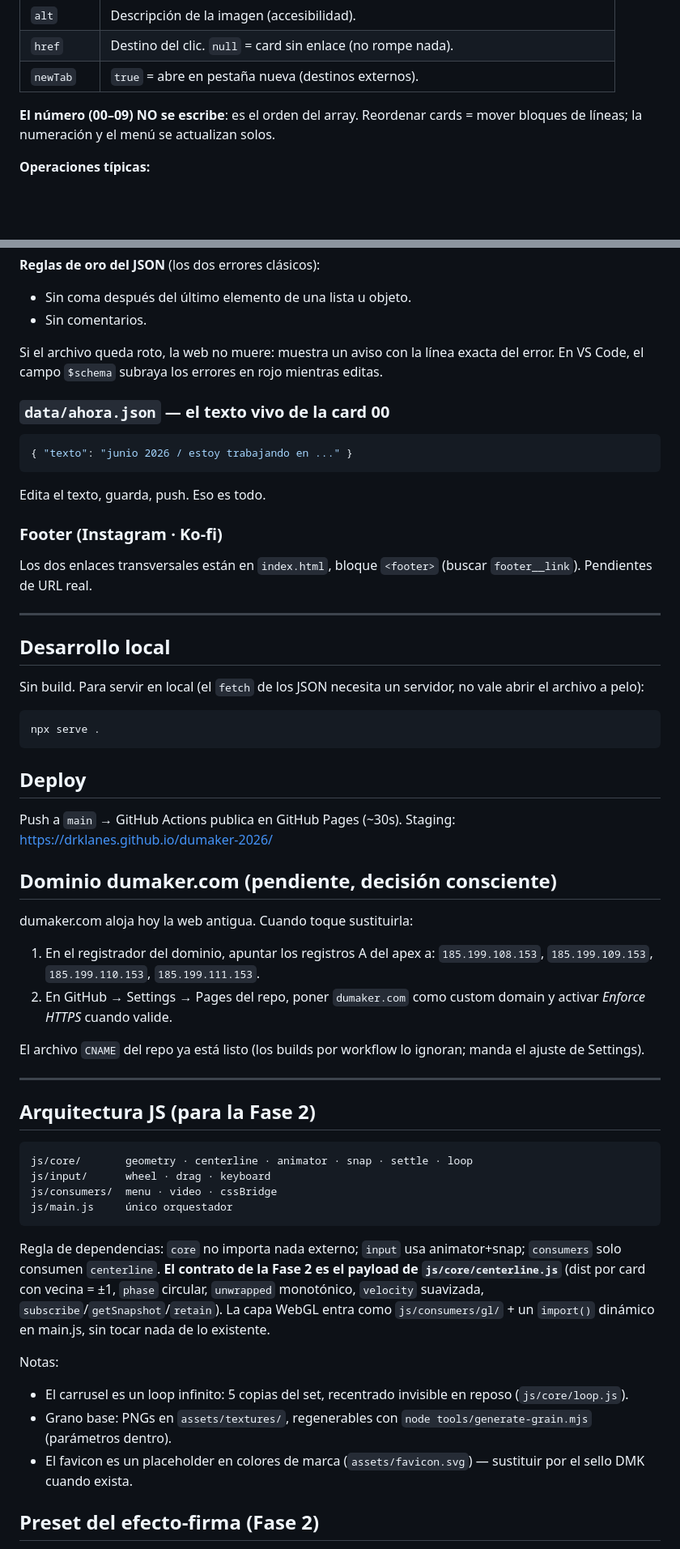
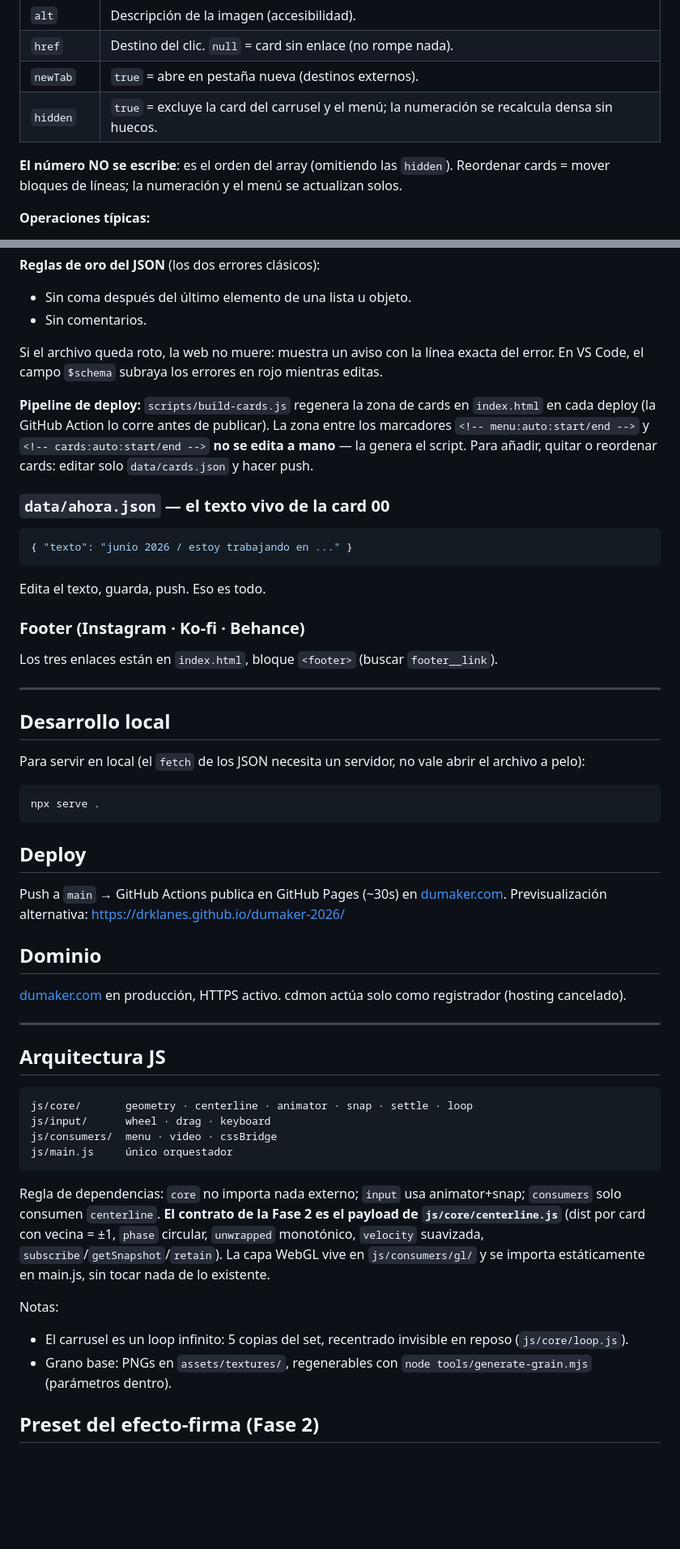
Before and after one commit to DrKlanes/dumaker-2026, a Markdown page: README.md, 2 parts joined by grey strips. Shown at 81% size. GitHub-like rendering; blank space fills up the shorter version.

Commit message:
docs: actualizar README al estado actual en producción
- Refleja que dumaker.com está en producción (DNS cortado, HTTPS activo,
  cdmon solo registrador, hosting cancelado)
- Elimina 'sin build step': scripts/build-cards.js corre en la Action;
  documenta el pipeline (cards.json → script → HTML generado, no manual)
- Añade campo `hidden` a la tabla de cards.json con descripción de la
  renumeración densa; elimina '10 cards' y '00-09' hardcodeados
- Sección Dominio: reemplaza instrucciones pendientes por estado real
- Deploy: dumaker.com como destino principal, staging como alternativa
- Footer: añade Behance, elimina 'Pendientes de URL real'
- Arquitectura JS: import estático (no dinámico); quita '(para la Fase 2)'
- Favicon: era placeholder, ya es el sello DMK definitivo; elimina nota

Co-Authored-By: Claude Sonnet 4.6 <noreply@anthropic.com>

````diff
--- a/README.md
+++ b/README.md
@@ -24,8 +24,9 @@ Cada card es un objeto con estos campos:
 | `alt` | Descripción de la imagen (accesibilidad). |
 | `href` | Destino del clic. `null` = card sin enlace (no rompe nada). |
 | `newTab` | `true` = abre en pestaña nueva (destinos externos). |
+| `hidden` | `true` = excluye la card del carrusel y el menú; la numeración se recalcula densa sin huecos. |
 
-**El número (00–09) NO se escribe**: es el orden del array. Reordenar
+**El número NO se escribe**: es el orden del array (omitiendo las `hidden`). Reordenar
 cards = mover bloques de líneas; la numeración y el menú se actualizan solos.
 
 **Operaciones típicas:**
@@ -41,6 +42,12 @@ Si el archivo queda roto, la web no muere: muestra un aviso con la línea
 exacta del error. En VS Code, el campo `$schema` subraya los errores en
 rojo mientras editas.
 
+**Pipeline de deploy:** `scripts/build-cards.js` regenera la zona de cards en
+`index.html` en cada deploy (la GitHub Action lo corre antes de publicar). La
+zona entre los marcadores `<!-- menu:auto:start/end -->` y
+`<!-- cards:auto:start/end -->` **no se edita a mano** — la genera el script.
+Para añadir, quitar o reordenar cards: editar solo `data/cards.json` y hacer push.
+
 ### `data/ahora.json` — el texto vivo de la card 00
 
 ```json
@@ -49,17 +56,16 @@ rojo mientras editas.
 
 Edita el texto, guarda, push. Eso es todo.
 
-### Footer (Instagram · Ko-fi)
+### Footer (Instagram · Ko-fi · Behance)
 
-Los dos enlaces transversales están en `index.html`, bloque `<footer>`
-(buscar `footer__link`). Pendientes de URL real.
+Los tres enlaces están en `index.html`, bloque `<footer>` (buscar `footer__link`).
 
 ---
 
 ## Desarrollo local
 
-Sin build. Para servir en local (el `fetch` de los JSON necesita un
-servidor, no vale abrir el archivo a pelo):
+Para servir en local (el `fetch` de los JSON necesita un servidor, no vale
+abrir el archivo a pelo):
 
 ```
 npx serve .
@@ -67,24 +73,18 @@ npx serve .
 
 ## Deploy
 
-Push a `main` → GitHub Actions publica en GitHub Pages (~30s).
-Staging: https://drklanes.github.io/dumaker-2026/
+Push a `main` → GitHub Actions publica en GitHub Pages (~30s) en
+[dumaker.com](https://dumaker.com). Previsualización alternativa:
+https://drklanes.github.io/dumaker-2026/
 
-## Dominio dumaker.com (pendiente, decisión consciente)
+## Dominio
 
-dumaker.com aloja hoy la web antigua. Cuando toque sustituirla:
-
-1. En el registrador del dominio, apuntar los registros A del apex a:
-   `185.199.108.153`, `185.199.109.153`, `185.199.110.153`, `185.199.111.153`.
-2. En GitHub → Settings → Pages del repo, poner `dumaker.com` como
-   custom domain y activar *Enforce HTTPS* cuando valide.
-
-El archivo `CNAME` del repo ya está listo (los builds por workflow lo
-ignoran; manda el ajuste de Settings).
+[dumaker.com](https://dumaker.com) en producción, HTTPS activo. cdmon actúa
+solo como registrador (hosting cancelado).
 
 ---
 
-## Arquitectura JS (para la Fase 2)
+## Arquitectura JS
 
 ```
 js/core/       geometry · centerline · animator · snap · settle · loop
@@ -97,8 +97,8 @@ Regla de dependencias: `core` no importa nada externo; `input` usa
 animator+snap; `consumers` solo consumen `centerline`. **El contrato de
 la Fase 2 es el payload de `js/core/centerline.js`** (dist por card con
 vecina = ±1, `phase` circular, `unwrapped` monotónico, `velocity`
-suavizada, `subscribe`/`getSnapshot`/`retain`). La capa WebGL entra como
-`js/consumers/gl/` + un `import()` dinámico en main.js, sin tocar nada
+suavizada, `subscribe`/`getSnapshot`/`retain`). La capa WebGL vive en
+`js/consumers/gl/` y se importa estáticamente en main.js, sin tocar nada
 de lo existente.
 
 Notas:
@@ -106,8 +106,6 @@ Notas:
   invisible en reposo (`js/core/loop.js`).
 - Grano base: PNGs en `assets/textures/`, regenerables con
   `node tools/generate-grain.mjs` (parámetros dentro).
-- El favicon es un placeholder en colores de marca
-  (`assets/favicon.svg`) — sustituir por el sello DMK cuando exista.
 
 ## Preset del efecto-firma (Fase 2)
 
````
Also changed, not shown: other parts of README.md (+2 -2 lines).
